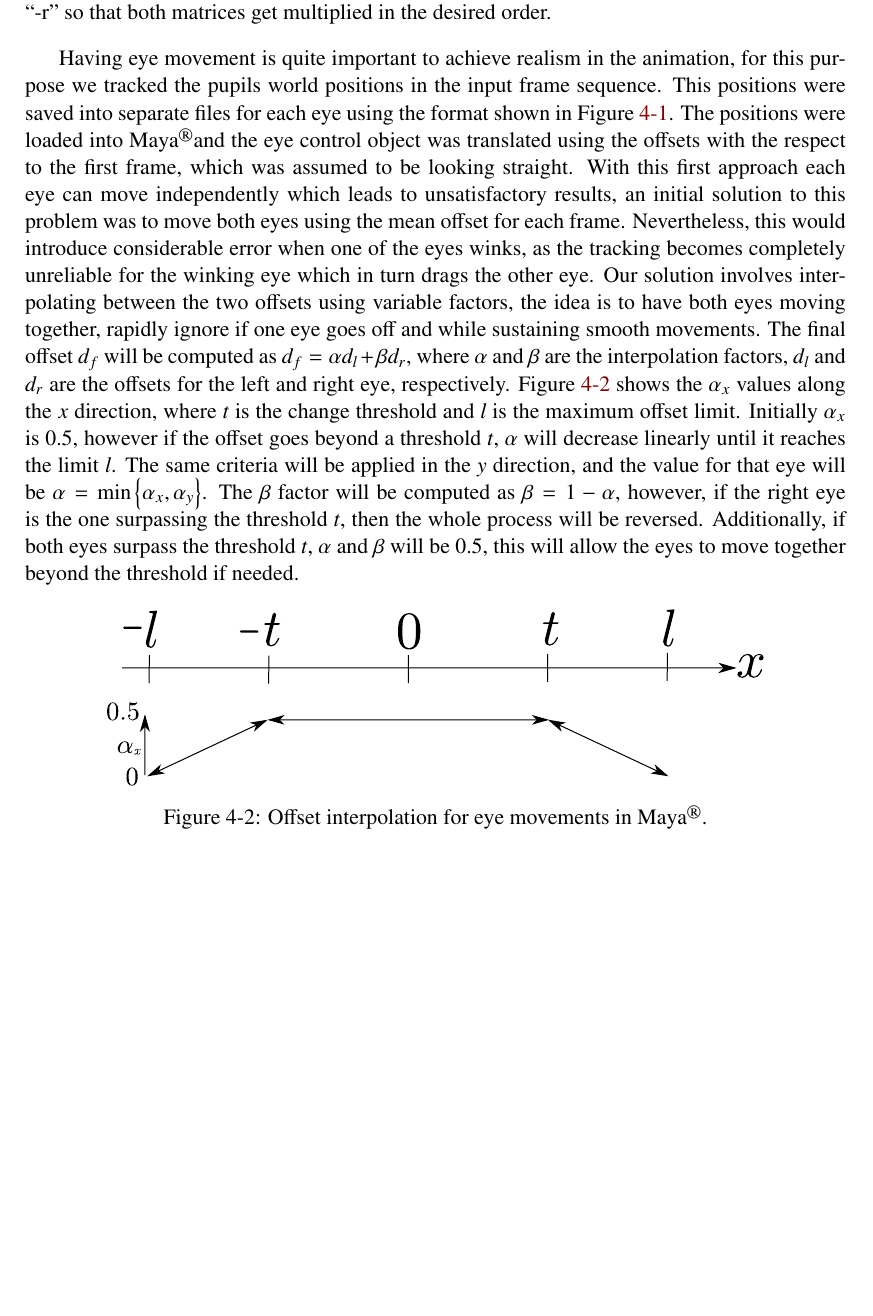
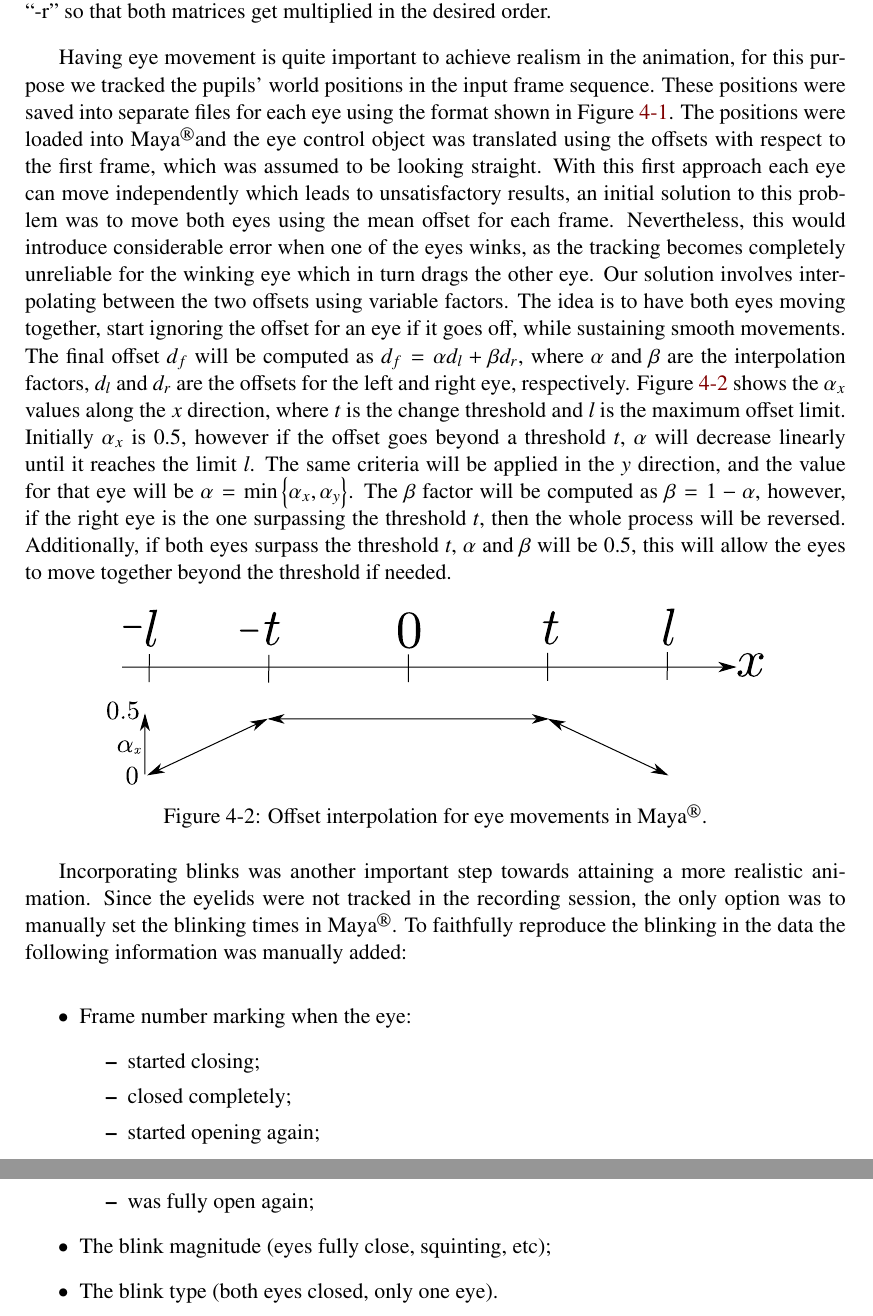
Before and after one commit to Era-Dorta/bath-vfx, a LaTeX thesis (Report/v1/report.tex): part of page 38 of 45 before the commit and two parts of pages 38 and 39 of 46 after it, the two joined at a grey line, cut so that both start at the same text, the shorter picture padded with empty space. Compiled offline with pdfLaTeX.

Commit message:
Report, added blinking into implementation details

```diff
--- a/Report/v1/report.tex
+++ b/Report/v1/report.tex
@@ -940,12 +941,13 @@ The matrix multiplication order also plays in important role here, as shown in E
 where $\mathbf{x}$ is the original point, $\mathbf{x}_{new}$ is the transformed point, $R$ is the rotation matrix and $\mathbf{t}$ is a translation vector.
 We implemented this transformation in \Maya using the ``xform -m" command, so we first apply the translation and then apply the rotation with an extra parameter ``-r" so that both matrices get multiplied in the desired order.
 
-Having eye movement is quite important to achieve realism in the animation, for this purpose we tracked the pupils world positions in the input frame sequence.
-This positions were saved into separate files for each eye using the format shown in Figure~\ref{fig:file_format}.
-The positions were loaded into \Maya and the eye control object was translated using the offsets with the respect to the first frame, which was assumed to be looking straight.
+Having eye movement is quite important to achieve realism in the animation, for this purpose we tracked the pupils' world positions in the input frame sequence.
+These positions were saved into separate files for each eye using the format shown in Figure~\ref{fig:file_format}.
+The positions were loaded into \Maya and the eye control object was translated using the offsets with respect to the first frame, which was assumed to be looking straight.
 With this first approach each eye can move independently which leads to unsatisfactory results, an initial solution to this problem was to move both eyes using the mean offset for each frame.
 Nevertheless, this would introduce considerable error when one of the eyes winks, as the tracking becomes completely unreliable for the winking eye which in turn drags the other eye.
-Our solution involves interpolating between the two offsets using variable factors, the idea is to have both eyes moving together, rapidly ignore if one eye goes off and while sustaining smooth movements.
+Our solution involves interpolating between the two offsets using variable factors.
+The idea is to have both eyes moving together, start ignoring the offset for an eye if it goes off, while sustaining smooth movements.
 The final offset $d_f$ will be computed as $d_f = \alpha d_l + \beta d_r$, where $\alpha$ and $\beta$ are the interpolation factors, $d_l$ and $d_r$ are the offsets for the left and right eye, respectively.
 Figure~\ref{fig:eyes_interpolation} shows the $\alpha_x$ values along the $x$ direction, where $t$ is the change threshold and $l$ is the maximum offset limit.
 Initially $\alpha_x$ is $0.5$, however if the offset goes beyond a threshold $t$, $\alpha$ will decrease linearly until it reaches the limit $l$.
@@ -960,6 +962,20 @@ Additionally, if both eyes surpass the threshold $t$, $\alpha$ and $\beta$ will
 	\label{fig:eyes_interpolation}
 \end{figure}
 
+Incorporating blinks was another important step towards attaining a more realistic animation.
+Since the eyelids were not tracked in the recording session, the only option was to manually set the blinking times in \Maya.
+To faithfully reproduce the blinking in the data the following information was manually added:
+\begin{itemize}
+\item Frame number marking when the eye:
+	\begin{itemize}
+	\item started closing;
+	\item closed completely;
+	\item started opening again;
+	\item was fully open again;
+	\end{itemize}
+\item The blink magnitude (eyes fully close, squinting, etc);
+\item The blink type (both eyes closed, only one eye).
+\end{itemize}
 
 %-----------------------------------------------------------------------
 \chapter{Results}
```
Also changed, not shown: Report/v1/report.tex (1 more changed lines).
